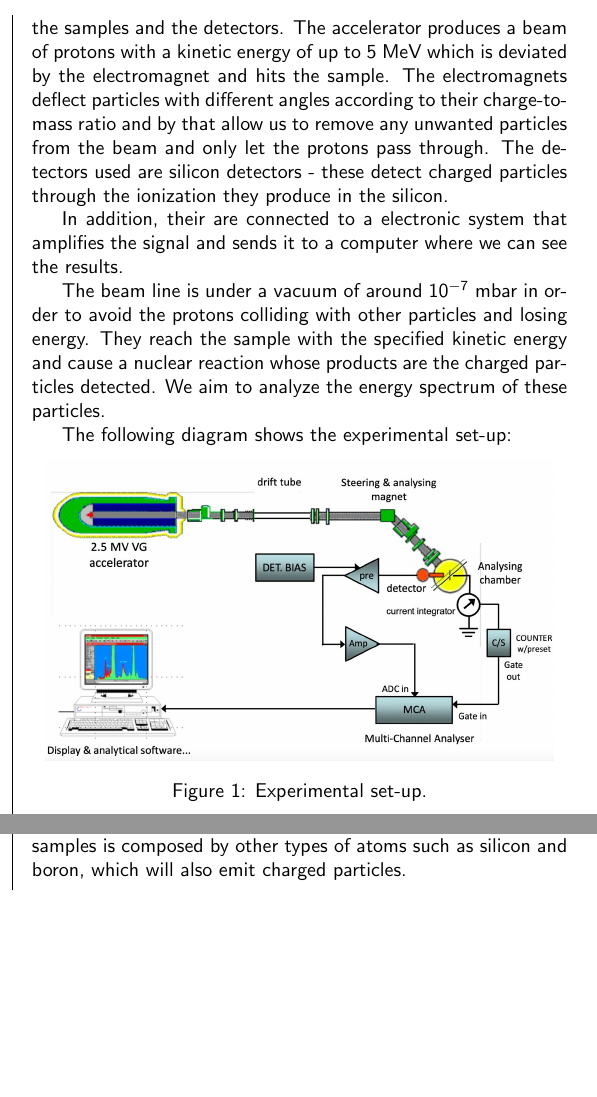
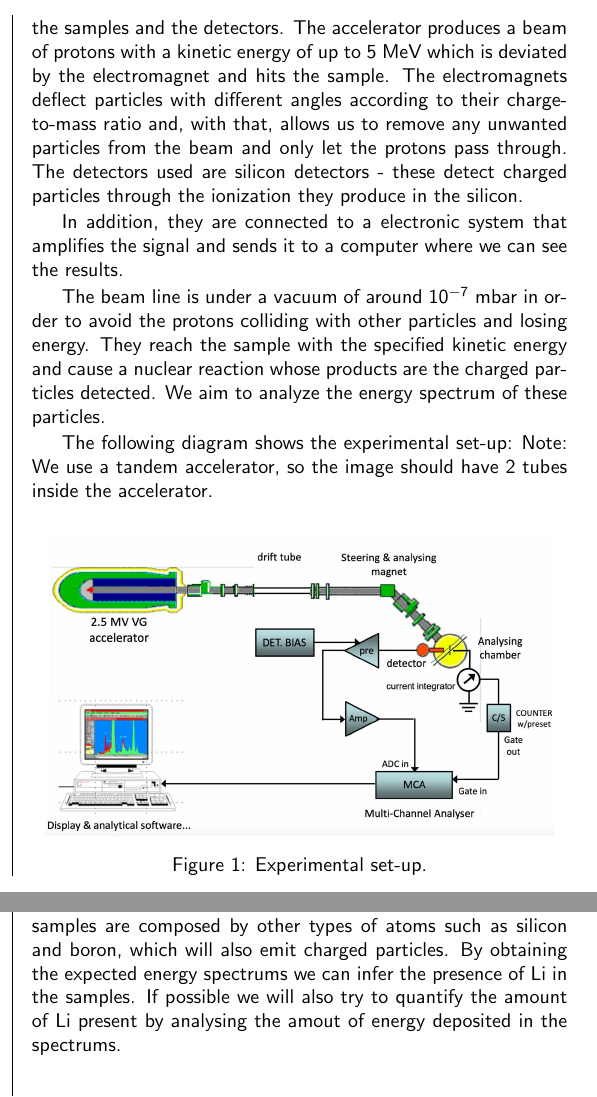
Before and after one commit to pedrocurvo/LFEUI, a LaTeX document (text/proposta/prop.tex): two parts of the columns of pages 1 and 2 of 2 before the commit and two parts of the columns of pages 1 and 2 of 3 after it, joined at a grey line, cut so that both start at the same text, the shorter picture padded with empty space. Compiled offline with pdfLaTeX.

Commit message:
Proposal Update

```diff
--- a/text/proposta/prop.tex
+++ b/text/proposta/prop.tex
@@ -226,10 +226,10 @@ The formula this website uses to compute the energies is the one on the book \ci
 
 The experimental set-up consists of a Tandem accelerator, a beam line with an electromagnet and a chamber with both the samples and the detectors.
 The accelerator produces a beam of protons with a kinetic energy of up to 5 MeV which is deviated by the electromagnet and hits the sample.
-The electromagnets deflect particles with different angles according to their charge-to-mass ratio and by that allow us to remove any unwanted particles from the beam and only let the protons pass through.
+The electromagnets deflect particles with different angles according to their charge-to-mass ratio and, with that, allows us to remove any unwanted particles from the beam and only let the protons pass through.
 The detectors used are silicon detectors - these detect charged particles through the ionization they produce in the silicon.
 
-In addition, their are connected to a electronic system that amplifies the signal and sends it to a computer where we
+In addition, they are connected to a electronic system that amplifies the signal and sends it to a computer where we
 can see the results.
 
 The beam line is under a vacuum of around $10^{-7}$ mbar in order to avoid the protons colliding with other particles and losing energy.
@@ -237,6 +237,7 @@ They reach the sample with the specified kinetic energy and cause a nuclear reac
 We aim to analyze the energy spectrum of these particles.
 
 The following diagram shows the experimental set-up:
+Note: We use a tandem accelerator, so the image should have 2 tubes inside the accelerator.
 
 \begin{center}
   \includegraphics[width=0.95\linewidth]{../images/scheme.jpeg}
@@ -305,8 +306,9 @@ samples.
 For the glass samples, we expect to see a profile due to the particles that come from different depths of the sample and
 therefore have lost different amounts of energy. In the implant samples, we expect to see a peak at the energy corresponding
 to the energy of the alpha particles produced by the reaction.
-In both cases, the samples is composed by other types of atoms such as silicon and boron, which will also emit charged
-particles.
+In both cases, the samples are composed by other types of atoms such as silicon and boron, which will also emit charged
+particles. By obtaining the expected energy spectrums we can infer the presence of Li in the samples. If possible we will also try
+to quantify the amount of Li present by analysing the amout of energy deposited in the spectrums.
 
 \paragraph*{Energy Values} The alpha particles are supposed to have the energies calculated in equation \ref{eq:energies} ($E_{\alpha_1}$ and $E_{\alpha_2}$).
 In the glass sample, we expect to see an energy profile before each peak and in the implant sample we only expect to see the peaks.
```
Also changed, not shown: text/proposta/prop.tex (4 more changed lines).
